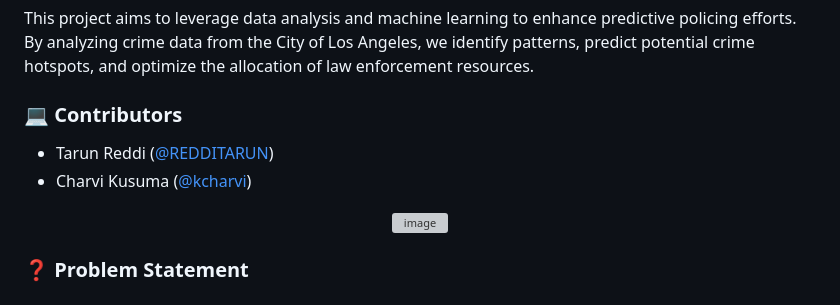
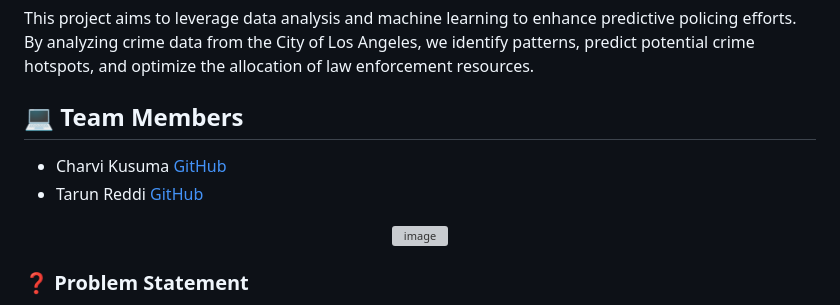
Before and after one commit to REDDITARUN/Predictive-Crime-Analysis, a Markdown page: README.md, the part around the change. Drawn GitHub-style; grey boxes are pictures that could not be loaded.

```diff
--- a/README.md
+++ b/README.md
@@ -3,9 +3,9 @@
 ## 📋 Project Overview
 This project aims to leverage data analysis and machine learning to enhance predictive policing efforts. By analyzing crime data from the City of Los Angeles, we identify patterns, predict potential crime hotspots, and optimize the allocation of law enforcement resources.
 
-### 💻 Contributors
-- Tarun Reddi (<a href="https://github.com/REDDITARUN">@REDDITARUN</a>)
-- Charvi Kusuma (<a href="https://github.com/kcharvi">@kcharvi</a>)
+## 💻 Team Members
+- Charvi Kusuma [GitHub](https://github.com/kcharvi)
+- Tarun Reddi [GitHub](https://github.com/REDDITARUN)
 
 <p align="center">
   <img src="https://github.com/REDDITARUN/Predictive-Crime-Analysis/assets/53268025/ca2cf6e7-bbd4-446b-9ebf-38d22176beeb" alt="image">
```
